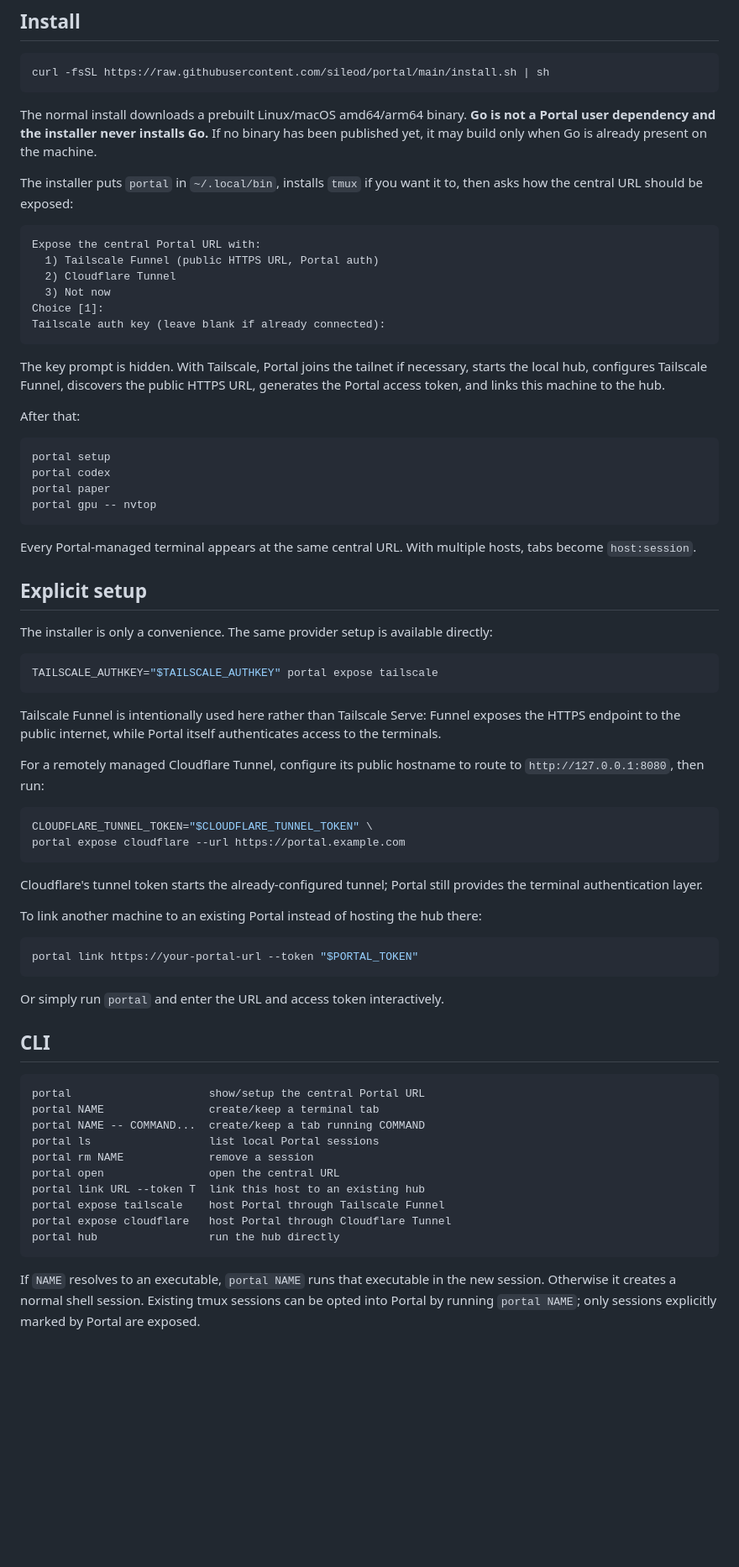
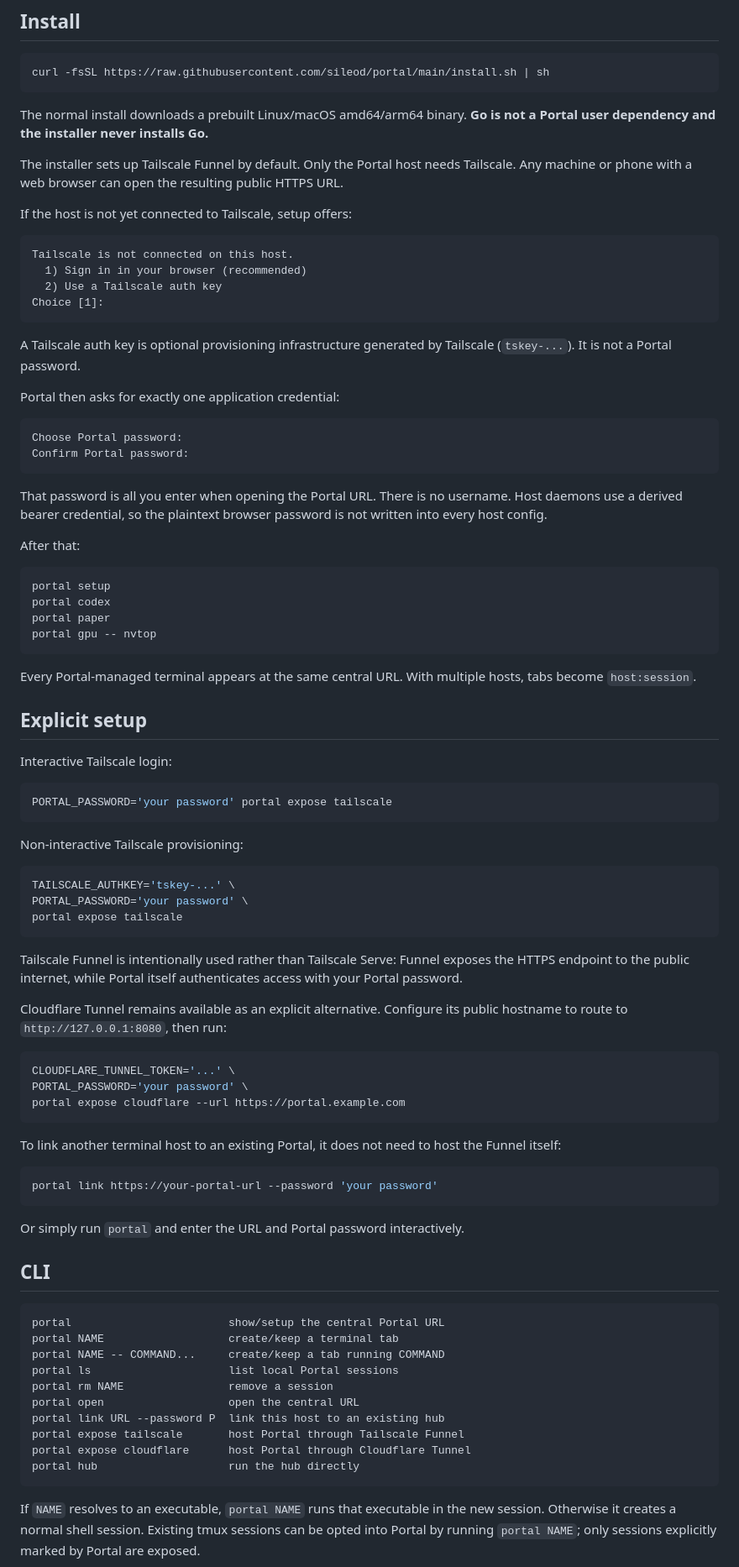
Before and after one commit to sileod/portal, a Markdown page: README.md, the part around one of its changes. Shown at 84% size. GitHub-like rendering; blank space fills up the shorter version.

Commit message:
Document Funnel-first password setup

````diff
--- a/README.md
+++ b/README.md
@@ -22,20 +22,29 @@ Portal is terminal-first and tool-agnostic. Codex, Claude, Vim, htop, shells, SS
 curl -fsSL https://raw.githubusercontent.com/sileod/portal/main/install.sh | sh
 ```
 
-The normal install downloads a prebuilt Linux/macOS amd64/arm64 binary. **Go is not a Portal user dependency and the installer never installs Go.** If no binary has been published yet, it may build only when Go is already present on the machine.
+The normal install downloads a prebuilt Linux/macOS amd64/arm64 binary. **Go is not a Portal user dependency and the installer never installs Go.**
 
-The installer puts `portal` in `~/.local/bin`, installs `tmux` if you want it to, then asks how the central URL should be exposed:
+The installer sets up Tailscale Funnel by default. Only the Portal host needs Tailscale. Any machine or phone with a web browser can open the resulting public HTTPS URL.
+
+If the host is not yet connected to Tailscale, setup offers:
 
 ```text
-Expose the central Portal URL with:
-  1) Tailscale Funnel (public HTTPS URL, Portal auth)
-  2) Cloudflare Tunnel
-  3) Not now
+Tailscale is not connected on this host.
+  1) Sign in in your browser (recommended)
+  2) Use a Tailscale auth key
 Choice [1]:
-Tailscale auth key (leave blank if already connected):
 ```
 
-The key prompt is hidden. With Tailscale, Portal joins the tailnet if necessary, starts the local hub, configures Tailscale Funnel, discovers the public HTTPS URL, generates the Portal access token, and links this machine to the hub.
+A Tailscale auth key is optional provisioning infrastructure generated by Tailscale (`tskey-...`). It is not a Portal password.
+
+Portal then asks for exactly one application credential:
+
+```text
+Choose Portal password:
+Confirm Portal password:
+```
+
+That password is all you enter when opening the Portal URL. There is no username. Host daemons use a derived bearer credential, so the plaintext browser password is not written into every host config.
 
 After that:
 
@@ -50,44 +59,51 @@ Every Portal-managed terminal appears at the same central URL. With multiple hos
 
 ## Explicit setup
 
-The installer is only a convenience. The same provider setup is available directly:
+Interactive Tailscale login:
 
 ```bash
-TAILSCALE_AUTHKEY="$TAILSCALE_AUTHKEY" portal expose tailscale
+PORTAL_PASSWORD='your password' portal expose tailscale
 ```
 
-Tailscale Funnel is intentionally used here rather than Tailscale Serve: Funnel exposes the HTTPS endpoint to the public internet, while Portal itself authenticates access to the terminals.
-
-For a remotely managed Cloudflare Tunnel, configure its public hostname to route to `http://127.0.0.1:8080`, then run:
+Non-interactive Tailscale provisioning:
 
 ```bash
-CLOUDFLARE_TUNNEL_TOKEN="$CLOUDFLARE_TUNNEL_TOKEN" \
+TAILSCALE_AUTHKEY='tskey-...' \
+PORTAL_PASSWORD='your password' \
+portal expose tailscale
+```
+
+Tailscale Funnel is intentionally used rather than Tailscale Serve: Funnel exposes the HTTPS endpoint to the public internet, while Portal itself authenticates access with your Portal password.
+
+Cloudflare Tunnel remains available as an explicit alternative. Configure its public hostname to route to `http://127.0.0.1:8080`, then run:
+
+```bash
+CLOUDFLARE_TUNNEL_TOKEN='...' \
+PORTAL_PASSWORD='your password' \
 portal expose cloudflare --url https://portal.example.com
 ```
 
-Cloudflare's tunnel token starts the already-configured tunnel; Portal still provides the terminal authentication layer.
-
-To link another machine to an existing Portal instead of hosting the hub there:
+To link another terminal host to an existing Portal, it does not need to host the Funnel itself:
 
 ```bash
-portal link https://your-portal-url --token "$PORTAL_TOKEN"
+portal link https://your-portal-url --password 'your password'
 ```
 
-Or simply run `portal` and enter the URL and access token interactively.
+Or simply run `portal` and enter the URL and Portal password interactively.
 
 ## CLI
 
 ```text
-portal                     show/setup the central Portal URL
-portal NAME                create/keep a terminal tab
-portal NAME -- COMMAND...  create/keep a tab running COMMAND
-portal ls                  list local Portal sessions
-portal rm NAME             remove a session
-portal open                open the central URL
-portal link URL --token T  link this host to an existing hub
-portal expose tailscale    host Portal through Tailscale Funnel
-portal expose cloudflare   host Portal through Cloudflare Tunnel
-portal hub                 run the hub directly
+portal                        show/setup the central Portal URL
+portal NAME                   create/keep a terminal tab
+portal NAME -- COMMAND...     create/keep a tab running COMMAND
+portal ls                     list local Portal sessions
+portal rm NAME                remove a session
+portal open                   open the central URL
+portal link URL --password P  link this host to an existing hub
+portal expose tailscale       host Portal through Tailscale Funnel
+portal expose cloudflare      host Portal through Cloudflare Tunnel
+portal hub                    run the hub directly
 ```
 
 If `NAME` resolves to an executable, `portal NAME` runs that executable in the new session. Otherwise it creates a normal shell session. Existing tmux sessions can be opted into Portal by running `portal NAME`; only sessions explicitly marked by Portal are exposed.
````
Also changed, not shown: other parts of README.md (+26 -26 lines).
